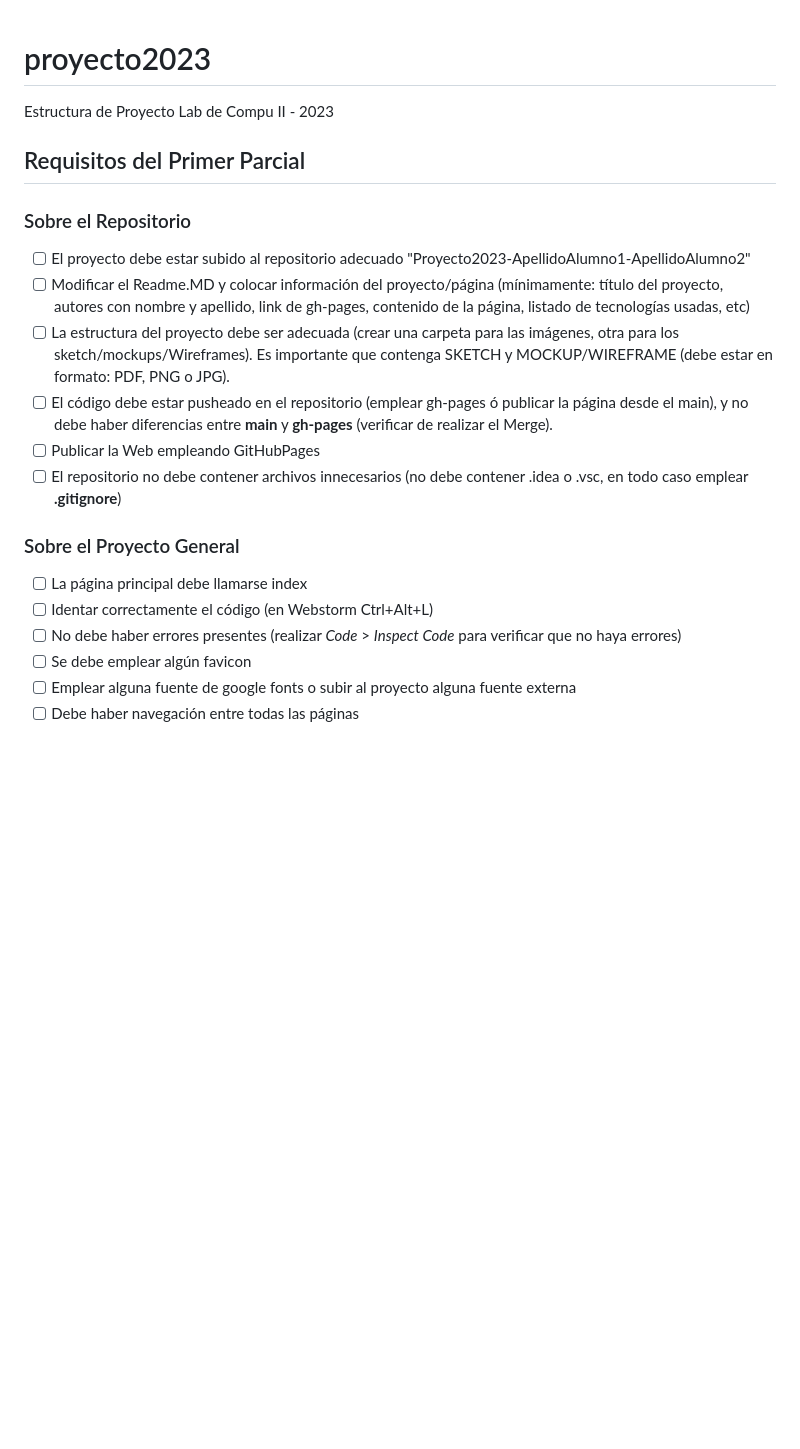
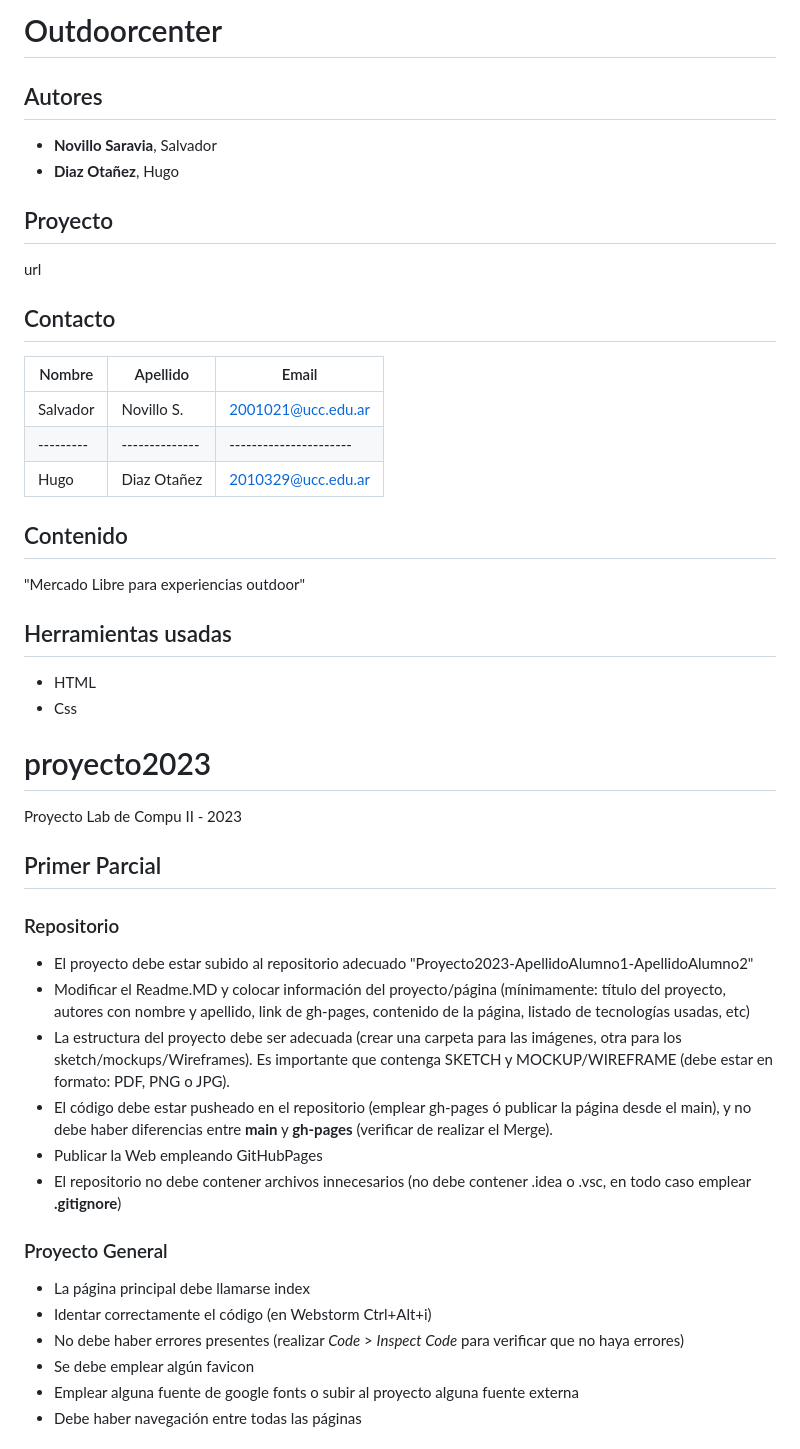
Before and after one commit to UCC-LabCompu2/proyecto2023-diaz-otanez-novillo-s-s, a Markdown page: README.md, the part around the change printed below. GitHub-like rendering; blank space fills up the shorter version.

```diff
--- a/README.md
+++ b/README.md
@@ -1,21 +1,46 @@
+# Outdoorcenter
+
+## Autores
+- **Novillo Saravia**, Salvador
+- **Diaz Otañez**, Hugo
+
+## Proyecto
+url
+
+
+## Contacto
+
+|Nombre   | Apellido     | Email                |
+|---------|--------------|----------------------|
+|Salvador |Novillo S.    |2001021@ucc.edu.ar    |
+|---------|--------------|----------------------|
+|Hugo     |Diaz Otañez   |2010329@ucc.edu.ar    |
+
+## Contenido
+"Mercado Libre para experiencias outdoor"
+
+## Herramientas usadas
+
+- HTML
+- Css
 # proyecto2023
-Estructura de Proyecto Lab de Compu II - 2023
+ Proyecto Lab de Compu II - 2023
 
-## Requisitos del Primer Parcial
+## Primer Parcial
 
-### Sobre el Repositorio
-- [ ] El proyecto debe estar subido al repositorio adecuado "Proyecto2023-ApellidoAlumno1-ApellidoAlumno2"
-- [ ] Modificar el Readme.MD y colocar información del proyecto/página (mínimamente: título del proyecto, autores con nombre y apellido, link de gh-pages, contenido de la página,  listado de tecnologías usadas, etc)
-- [ ] La estructura del proyecto debe ser adecuada (crear una carpeta para las imágenes, otra para los sketch/mockups/Wireframes). Es importante que contenga SKETCH y MOCKUP/WIREFRAME (debe estar en formato: PDF, PNG o JPG).
-- [ ] El código debe estar pusheado en el repositorio (emplear gh-pages ó publicar la página desde el main), y no debe haber diferencias entre **main** y **gh-pages** (verificar de realizar el Merge).
-- [ ] Publicar la Web empleando GitHubPages
-- [ ] El repositorio no debe contener archivos innecesarios (no debe contener .idea o .vsc, en todo caso emplear **.gitignore**)
+### Repositorio
+-  El proyecto debe estar subido al repositorio adecuado "Proyecto2023-ApellidoAlumno1-ApellidoAlumno2"
+-  Modificar el Readme.MD y colocar información del proyecto/página (mínimamente: título del proyecto, autores con nombre y apellido, link de gh-pages, contenido de la página,  listado de tecnologías usadas, etc)
+-  La estructura del proyecto debe ser adecuada (crear una carpeta para las imágenes, otra para los sketch/mockups/Wireframes). Es importante que contenga SKETCH y MOCKUP/WIREFRAME (debe estar en formato: PDF, PNG o JPG).
+-  El código debe estar pusheado en el repositorio (emplear gh-pages ó publicar la página desde el main), y no debe haber diferencias entre **main** y **gh-pages** (verificar de realizar el Merge).
+-  Publicar la Web empleando GitHubPages
+-  El repositorio no debe contener archivos innecesarios (no debe contener .idea o .vsc, en todo caso emplear **.gitignore**)
 
-### Sobre el Proyecto General
-- [ ] La página principal debe llamarse index
-- [ ] Identar correctamente el código (en Webstorm Ctrl+Alt+L)
-- [ ] No debe haber errores presentes (realizar *Code* > *Inspect Code* para verificar que no haya errores)
-- [ ] Se debe emplear algún favicon
-- [ ] Emplear alguna fuente de google fonts o subir al proyecto alguna fuente externa
-- [ ] Debe haber navegación entre todas las páginas
+### Proyecto General
+-  La página principal debe llamarse index
+-  Identar correctamente el código (en Webstorm Ctrl+Alt+i)
+-  No debe haber errores presentes (realizar *Code* > *Inspect Code* para verificar que no haya errores)
+-  Se debe emplear algún favicon
+-  Emplear alguna fuente de google fonts o subir al proyecto alguna fuente externa
+-  Debe haber navegación entre todas las páginas
 
```
Also changed, not shown: other parts of README.md (+45 -45 lines).
